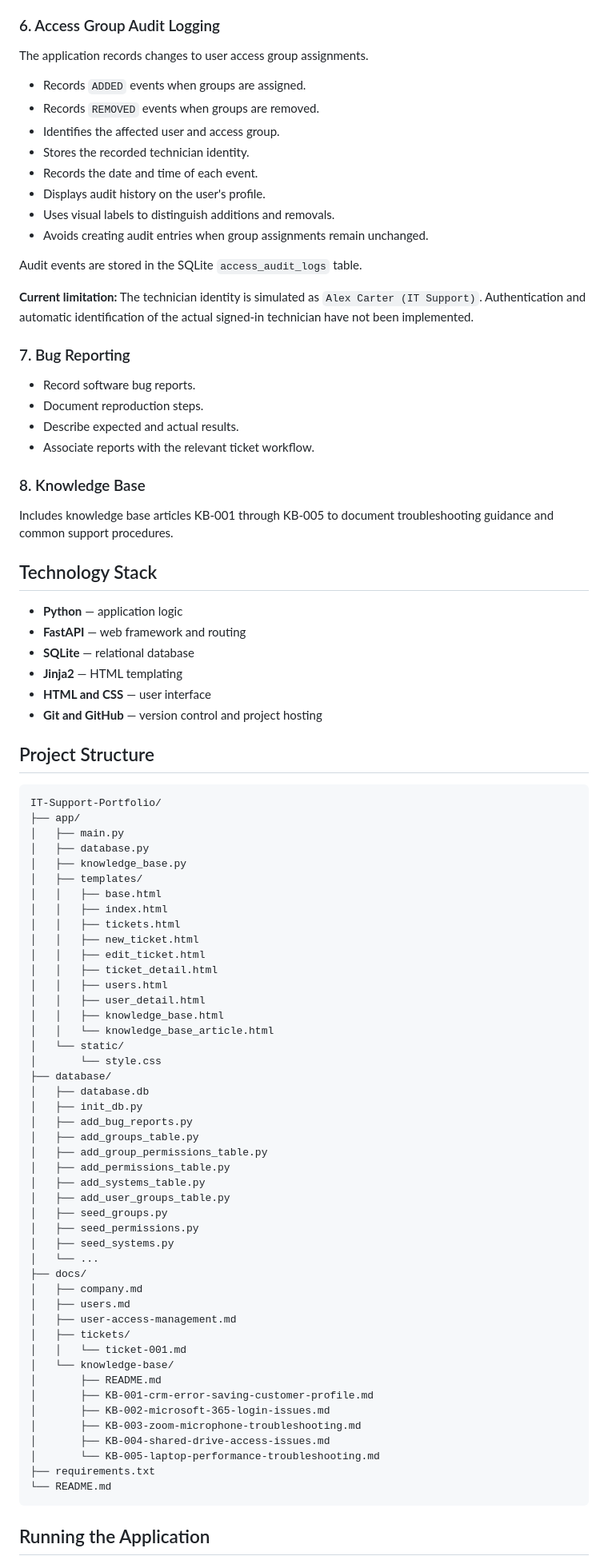
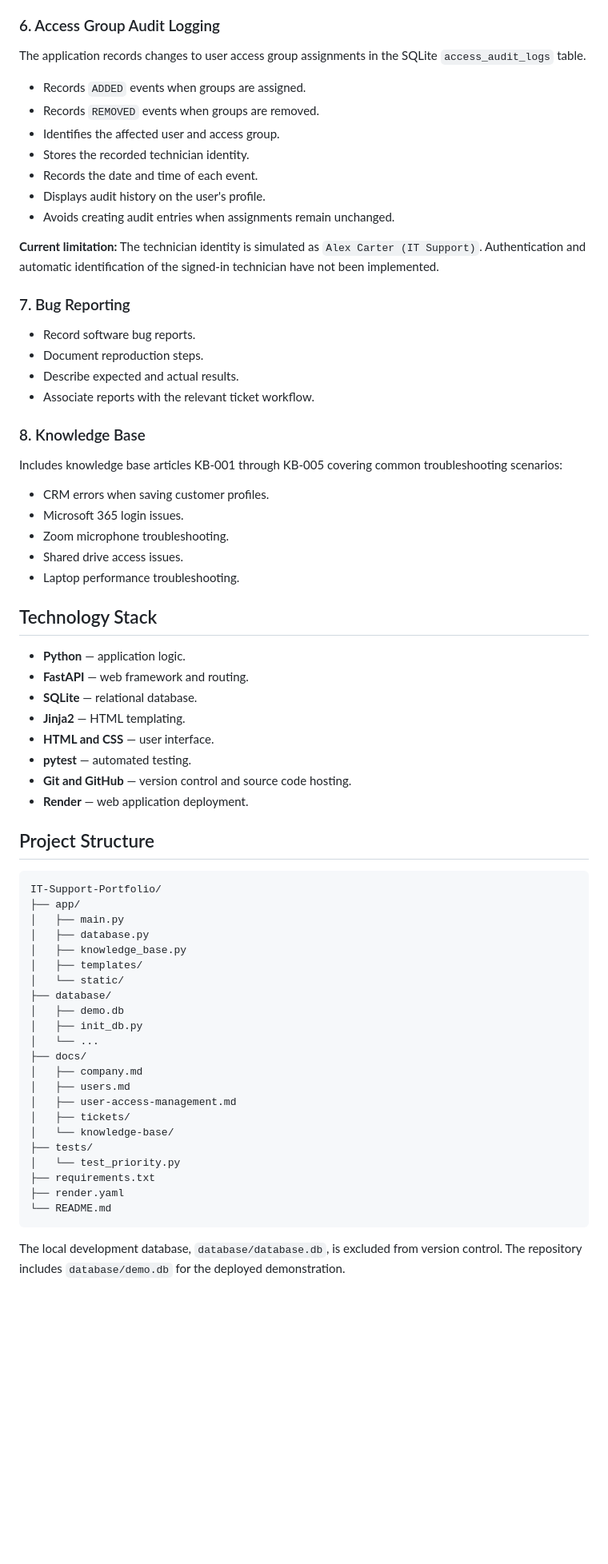
Before and after one commit to agustinbrutti19/IT-Support-Portfolio, a Markdown page: README.md, the part around one of its changes. Shown at 80% size. GitHub-like rendering; blank space fills up the shorter version.

Commit message:
Improve README and add live demo link

````diff
--- a/README.md
+++ b/README.md
@@ -52,7 +59,7 @@ This project simulates an internal IT environment for **Borealis Travel**, a fic
 
 ### 6. Access Group Audit Logging
 
-The application records changes to user access group assignments.
+The application records changes to user access group assignments in the SQLite `access_audit_logs` table.
 
 - Records `ADDED` events when groups are assigned.
 - Records `REMOVED` events when groups are removed.
@@ -60,12 +67,9 @@ The application records changes to user access group assignments.
 - Stores the recorded technician identity.
 - Records the date and time of each event.
 - Displays audit history on the user's profile.
-- Uses visual labels to distinguish additions and removals.
-- Avoids creating audit entries when group assignments remain unchanged.
+- Avoids creating audit entries when assignments remain unchanged.
 
-Audit events are stored in the SQLite `access_audit_logs` table.
-
-**Current limitation:** The technician identity is simulated as `Alex Carter (IT Support)`. Authentication and automatic identification of the actual signed-in technician have not been implemented.
+**Current limitation:** The technician identity is simulated as `Alex Carter (IT Support)`. Authentication and automatic identification of the signed-in technician have not been implemented.
 
 ### 7. Bug Reporting
 
@@ -76,16 +80,24 @@ Audit events are stored in the SQLite `access_audit_logs` table.
 
 ### 8. Knowledge Base
 
-Includes knowledge base articles KB-001 through KB-005 to document troubleshooting guidance and common support procedures.
+Includes knowledge base articles KB-001 through KB-005 covering common troubleshooting scenarios:
+
+- CRM errors when saving customer profiles.
+- Microsoft 365 login issues.
+- Zoom microphone troubleshooting.
+- Shared drive access issues.
+- Laptop performance troubleshooting.
 
 ## Technology Stack
 
-- **Python** — application logic
-- **FastAPI** — web framework and routing
-- **SQLite** — relational database
-- **Jinja2** — HTML templating
-- **HTML and CSS** — user interface
-- **Git and GitHub** — version control and project hosting
+- **Python** — application logic.
+- **FastAPI** — web framework and routing.
+- **SQLite** — relational database.
+- **Jinja2** — HTML templating.
+- **HTML and CSS** — user interface.
+- **pytest** — automated testing.
+- **Git and GitHub** — version control and source code hosting.
+- **Render** — web application deployment.
 
 ## Project Structure
 
@@ -96,47 +108,23 @@ IT-Support-Portfolio/
 │   ├── database.py
 │   ├── knowledge_base.py
 │   ├── templates/
-│   │   ├── base.html
-│   │   ├── index.html
-│   │   ├── tickets.html
-│   │   ├── new_ticket.html
-│   │   ├── edit_ticket.html
-│   │   ├── ticket_detail.html
-│   │   ├── users.html
-│   │   ├── user_detail.html
-│   │   ├── knowledge_base.html
-│   │   └── knowledge_base_article.html
 │   └── static/
-│       └── style.css
 ├── database/
-│   ├── database.db
+│   ├── demo.db
 │   ├── init_db.py
-│   ├── add_bug_reports.py
-│   ├── add_groups_table.py
-│   ├── add_group_permissions_table.py
-│   ├── add_permissions_table.py
-│   ├── add_systems_table.py
-│   ├── add_user_groups_table.py
-│   ├── seed_groups.py
-│   ├── seed_permissions.py
-│   ├── seed_systems.py
 │   └── ...
 ├── docs/
 │   ├── company.md
 │   ├── users.md
 │   ├── user-access-management.md
 │   ├── tickets/
-│   │   └── ticket-001.md
 │   └── knowledge-base/
-│       ├── README.md
-│       ├── KB-001-crm-error-saving-customer-profile.md
-│       ├── KB-002-microsoft-365-login-issues.md
-│       ├── KB-003-zoom-microphone-troubleshooting.md
-│       ├── KB-004-shared-drive-access-issues.md
-│       └── KB-005-laptop-performance-troubleshooting.md
+├── tests/
+│   └── test_priority.py
 ├── requirements.txt
+├── render.yaml
 └── README.md
 ```
 
-## Running the Application
+The local development database, `database/database.db`, is excluded from version control. The repository includes `database/demo.db` for the deployed demonstration.
 
````
Also changed, not shown: other parts of README.md (+52 -26 lines).
